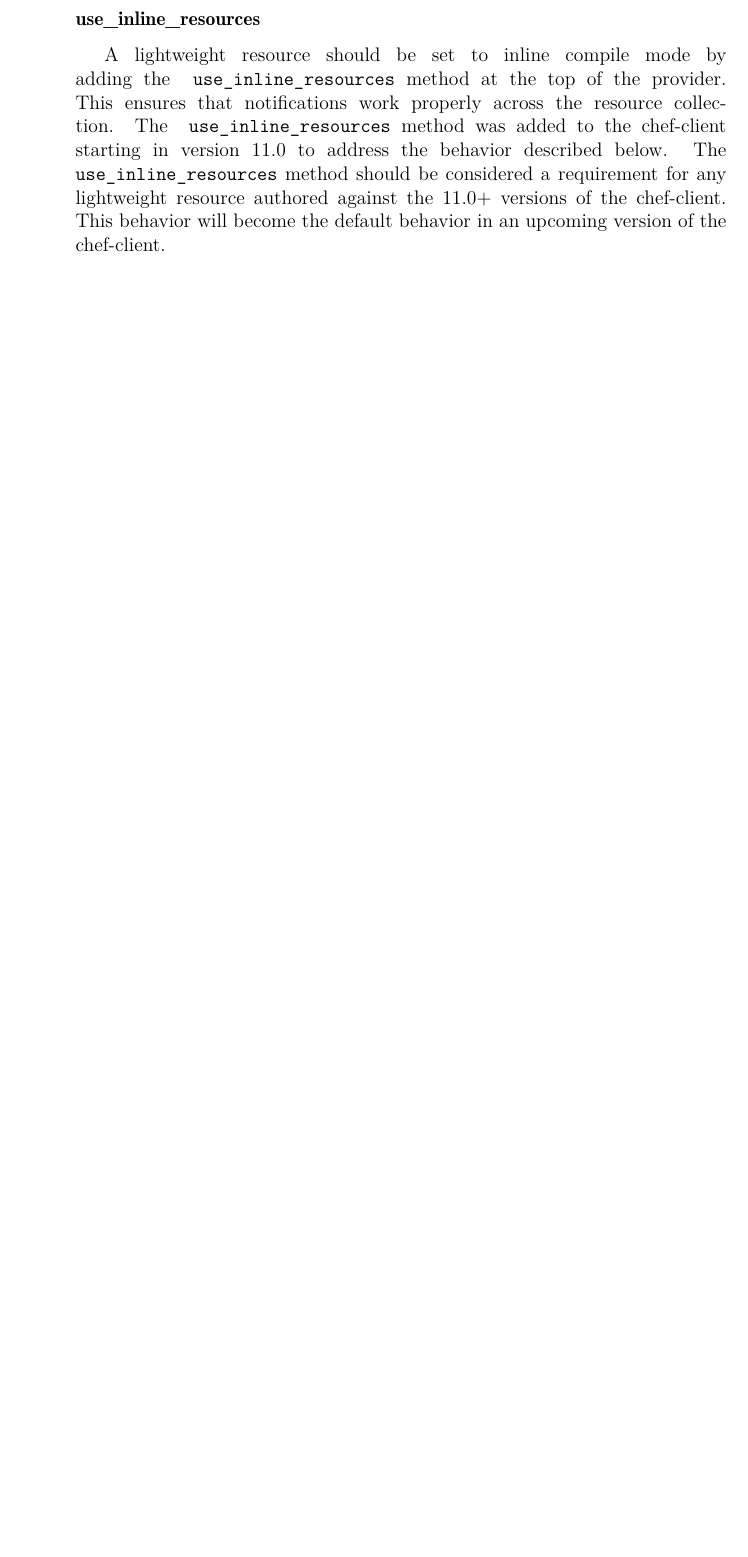
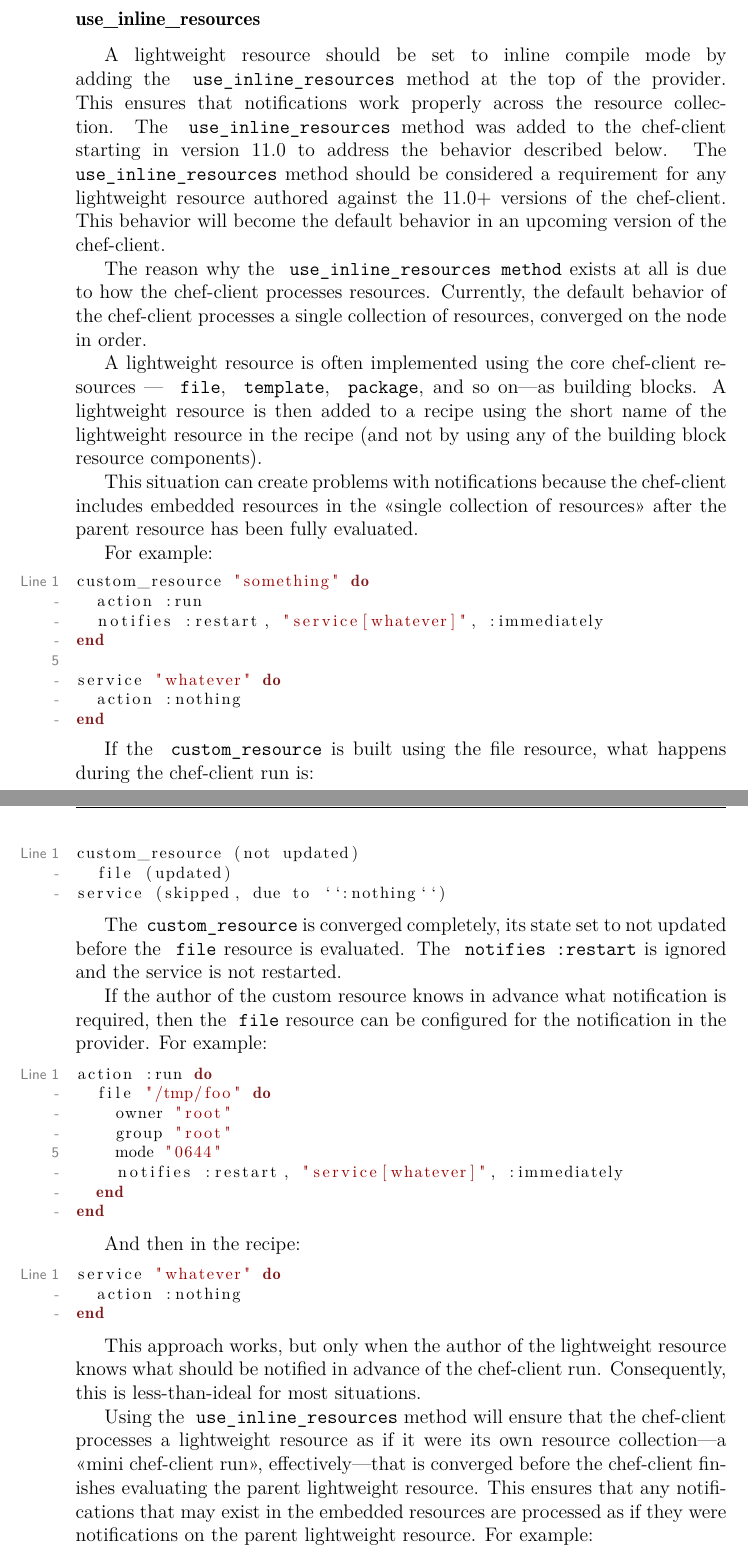
Before and after one commit to le0pard/chef_book, a LaTeX book (chef.tex, which reads writing_cookbooks/lwrp.tex): part of page 77 of 150 before the commit and two parts of pages 77 and 78 of 151 after it, the two joined at a grey line, cut so that both start at the same text, the shorter picture padded with empty space. Compiled offline with pdfLaTeX.

Commit message:
use_inline_resources

```diff
--- a/writing_cookbooks/lwrp.tex
+++ b/writing_cookbooks/lwrp.tex
@@ -319,3 +319,59 @@ where \inline!t.updated_by_last_action?! uses a variable to check whether a new
 
 A lightweight resource should be set to inline compile mode by adding the \inline!use_inline_resources! method at the top of the provider. This ensures that notifications work properly across the resource collection. The \inline!use_inline_resources! method was added to the chef-client starting in version 11.0 to address the behavior described below. The \inline!use_inline_resources! method should be considered a requirement for any lightweight resource authored against the 11.0+ versions of the chef-client. This behavior will become the default behavior in an upcoming version of the chef-client.
 
+The reason why the \inline!use_inline_resources method! exists at all is due to how the chef-client processes resources. Currently, the default behavior of the chef-client processes a single collection of resources, converged on the node in order.
+
+A lightweight resource is often implemented using the core chef-client resources — \inline!file!, \inline!template!, \inline!package!, and so on—as building blocks. A lightweight resource is then added to a recipe using the short name of the lightweight resource in the recipe (and not by using any of the building block resource components).
+
+This situation can create problems with notifications because the chef-client includes embedded resources in the <<single collection of resources>> after the parent resource has been fully evaluated.
+
+For example:
+
+\begin{lstlisting}[label=lst:cookbook-lwrp-inline-resources1]
+custom_resource "something" do
+  action :run
+  notifies :restart, "service[whatever]", :immediately
+end
+
+service "whatever" do
+  action :nothing
+end
+\end{lstlisting}
+
+If the \inline!custom_resource! is built using the file resource, what happens during the chef-client run is:
+
+\begin{lstlisting}[language=Bash,label=lst:cookbook-lwrp-inline-resources2]
+custom_resource (not updated)
+  file (updated)
+service (skipped, due to ``:nothing``)
+\end{lstlisting}
+
+The \inline!custom_resource! is converged completely, its state set to not updated before the \inline!file! resource is evaluated. The \inline!notifies :restart! is ignored and the service is not restarted.
+
+If the author of the custom resource knows in advance what notification is required, then the \inline!file! resource can be configured for the notification in the provider. For example:
+
+\begin{lstlisting}[label=lst:cookbook-lwrp-inline-resources3]
+action :run do
+  file "/tmp/foo" do
+    owner "root"
+    group "root"
+    mode "0644"
+    notifies :restart, "service[whatever]", :immediately
+  end
+end
+\end{lstlisting}
+
+And then in the recipe:
+
+\begin{lstlisting}[label=lst:cookbook-lwrp-inline-resources4]
+service "whatever" do
+  action :nothing
+end
+\end{lstlisting}
+
+This approach works, but only when the author of the lightweight resource knows what should be notified in advance of the chef-client run. Consequently, this is less-than-ideal for most situations.
+
+Using the \inline!use_inline_resources! method will ensure that the chef-client processes a lightweight resource as if it were its own resource collection—a <<mini chef-client run>>, effectively—that is converged before the chef-client finishes evaluating the parent lightweight resource. This ensures that any notifications that may exist in the embedded resources are processed as if they were notifications on the parent lightweight resource. For example:
+
+\begin{lstlisting}[label=lst:cookbook-lwrp-inline-resources5]
+custom_resource "something" do
```
Also changed, not shown: writing_cookbooks/lwrp.tex (22 more changed lines).
